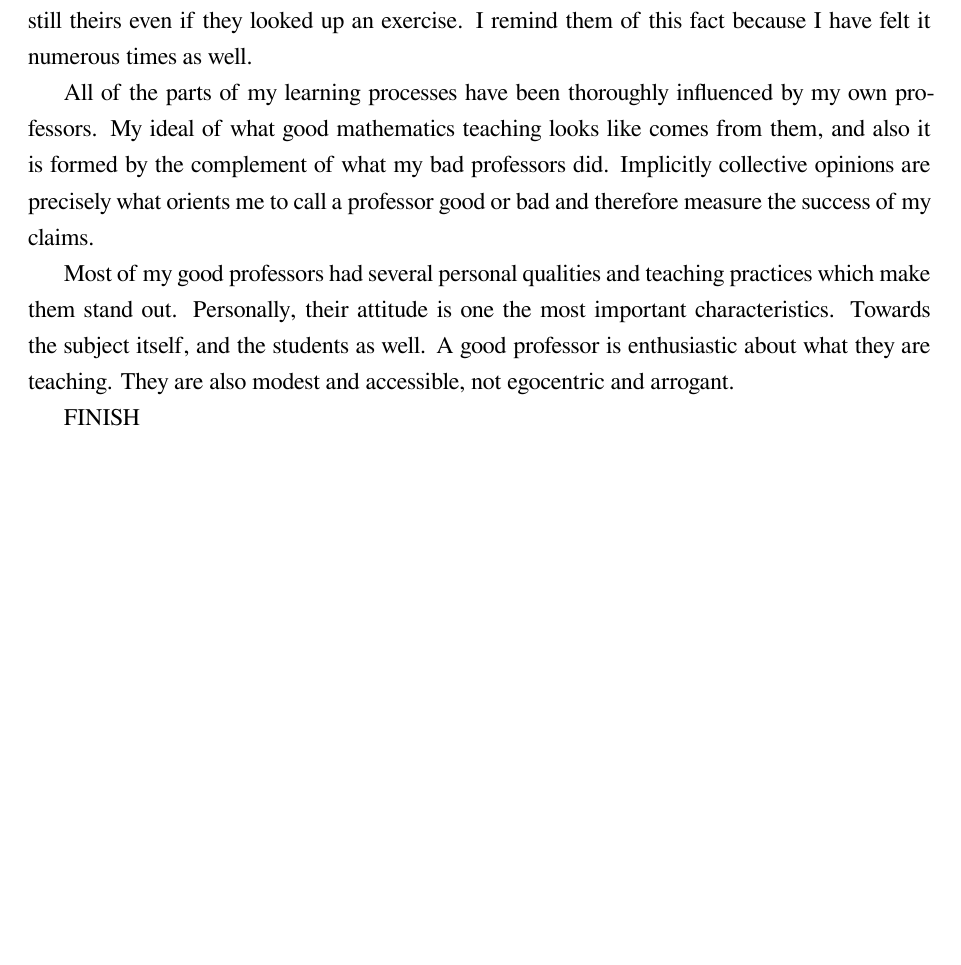
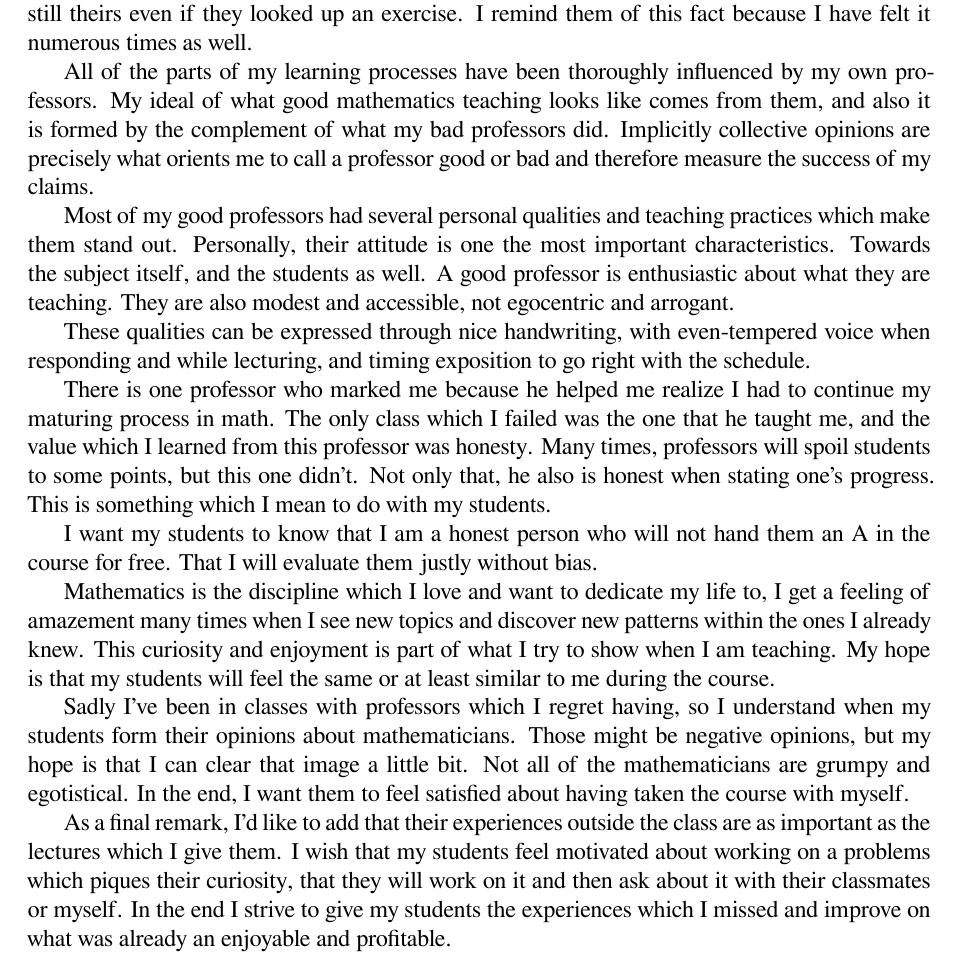
Before and after one commit to irojasr/Math, a LaTeX book (Tareas584/TchStmt1/TS1-584.tex): part of page 2 of 2, cut so that both start at the same text, the shorter picture padded with empty space. Compiled offline with XeLaTeX.

Commit message:
StmtCasiCasi

```diff
--- a/Tareas584/TchStmt1/TS1-584.tex
+++ b/Tareas584/TchStmt1/TS1-584.tex
@@ -9,11 +9,10 @@
 \setmainfont{FreeSerif}
 
 \usepackage{setspace}
-\linespread{1.25} % equivalent to MS Word's 1.5 spacing
+\linespread{1} % equivalent to MS Word's 1.5 spacing
 
 
 \begin{document}
-
-This essay is a reflection on my learning process, as well as some of my classmates' from the graduate program, and my old classmates from Costa Rica.\par
+ This essay is a reflection on my learning process, as well as some of my classmates' from the graduate program, and my old classmates from Costa Rica.\par
 I began by questioning my own learning process which I cam summarize into 5 main points:
 \begin{enumerate}
@@ -36,6 +36,11 @@ The resources which I give them: the webpages with exercises and solutions, vide
 There's also an important point to talk about regarding help, and that is the ``\emph{impostor syndrome}''. Students who seek help shouldn't feel ashamed about it, looking up an exercise on the web, understanding it and writing it in their own words does not take their merit away. Those are still theirs even if they looked up an exercise. I remind them of this fact because I have felt it numerous times as well.\par
 All of the parts of my learning processes have been thoroughly influenced by my own professors. My ideal of what good mathematics teaching looks like comes from them, and also it is formed by the complement of what my bad professors did. Implicitly collective opinions are precisely what orients me to call a professor good or bad and therefore measure the success of my claims.\par
 Most of my good professors had several personal qualities and teaching practices which make them stand out. Personally, their attitude is one the most important characteristics. Towards the subject itself, and the students as well. A good professor is enthusiastic about what they are teaching. They are also modest and accessible, not egocentric and arrogant.\par
-FINISH
+These qualities can be expressed through nice handwriting, with even-tempered voice when responding and while lecturing, and timing exposition to go right with the schedule.\par
+There is one professor who marked me because he helped me realize I had to continue my maturing process in math. The only class which I failed was the one that he taught me, and the value which I learned from this professor was honesty. Many times, professors will spoil students to some points, but this one didn't. Not only that, he also is honest when stating one's progress. This is something which I mean to do with my students.\par
+I want my students to know that I am a honest person who will not hand them an A in the course for free. That I will evaluate them justly without bias.\par
+Mathematics is the discipline which I love and want to dedicate my life to, I get a feeling of amazement many times when I see new topics and discover new patterns within the ones I already knew. This curiosity and enjoyment is part of what I try to show when I am teaching. My hope is that my students will feel the same or at least similar to me during the course.\par
+Sadly I've been in classes with professors which I regret having, so I understand when my students form their opinions about mathematicians. Those might be negative opinions, but my hope is that I can clear that image a little bit. Not all of the mathematicians are grumpy and egotistical. In the end, I want them to feel satisfied about having taken the course with myself.\par
+As a final remark, I'd like to add that their experiences outside the class are as important as the lectures which I give them. I wish that my students feel motivated about working on a problems which piques their curiosity, that they will work on it and then ask about it with their classmates or myself. In the end I strive to give my students the experiences which I missed and improve on what was already an enjoyable and profitable.
 
 \end{document}
```
Also changed, not shown: Tareas584/TchStmt1/TS1-584.pdf, Tareas584/TchStmt1/TS1-584.tex (1 more changed lines).
